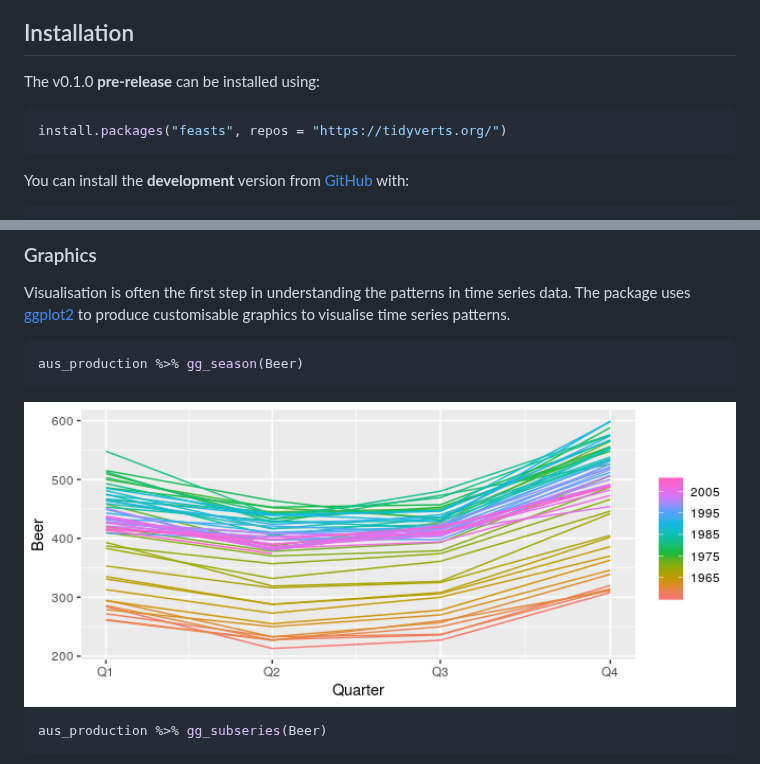
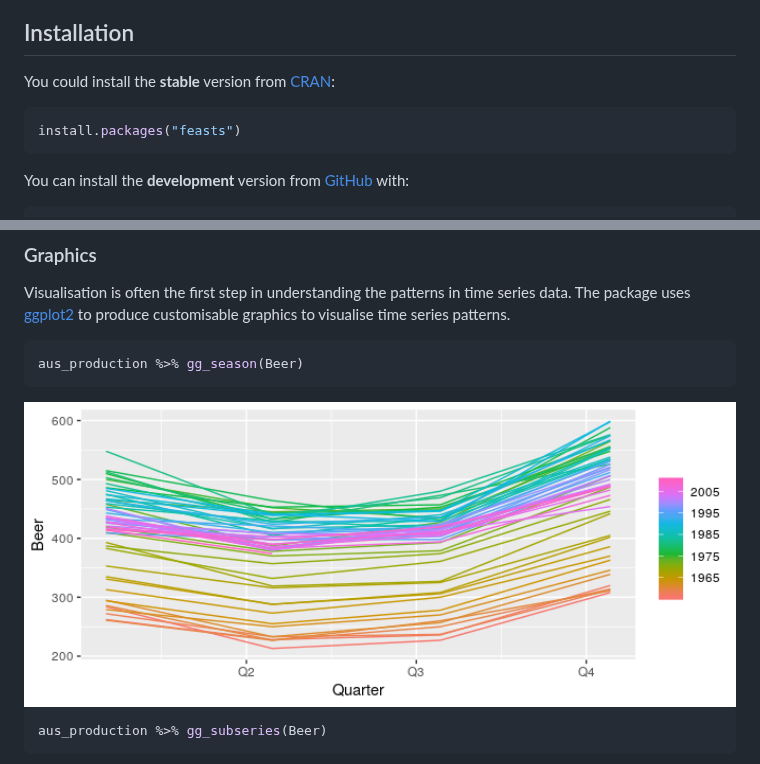
Before and after one commit to tidyverts/feasts, a Markdown page: README.md, 2 parts joined by grey strips. Drawn GitHub-style; pictures changed too: man/figures/README-graphics-1.png.

Commit message:
Update README for CRAN installation

````diff
--- a/README.md
+++ b/README.md
@@ -29,10 +29,11 @@ package.
 
 ## Installation
 
-The v0.1.0 **pre-release** can be installed using:
+You could install the **stable** version from
+[CRAN](https://cran.r-project.org/package=fabletools):
 
 ``` r
-install.packages("feasts", repos = "https://tidyverts.org/")
+install.packages("feasts")
 ```
 
 You can install the **development** version from
````
Also changed, not shown: 1 other file.
